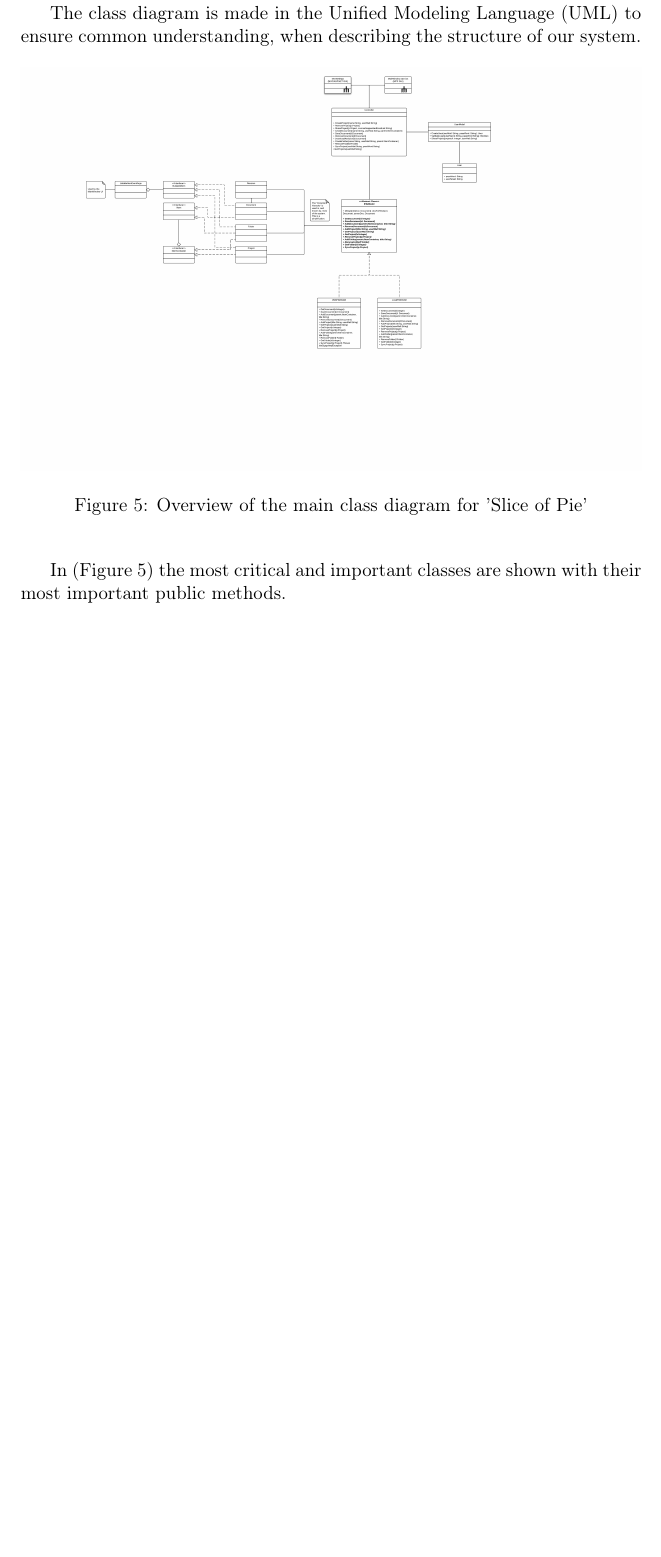
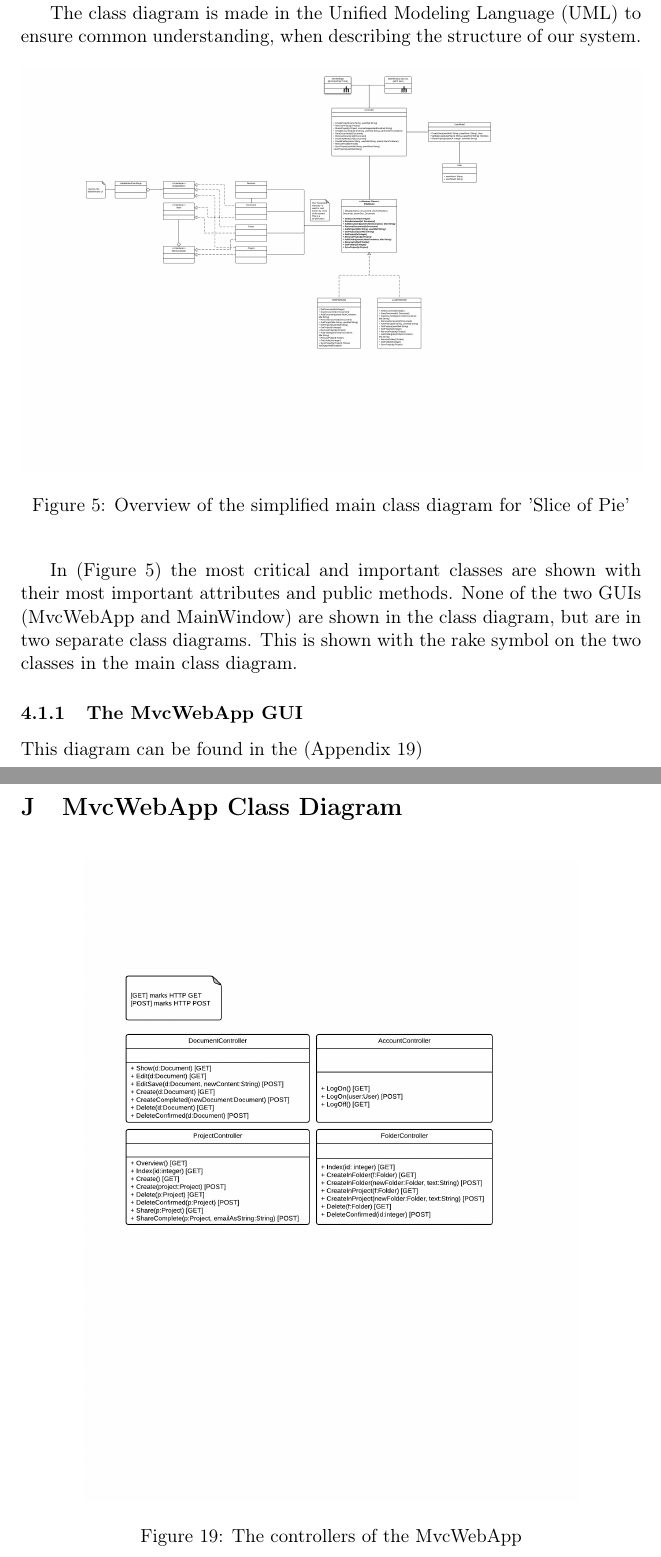
Before and after one commit to czepluch/SliceOfPie, a LaTeX document (report/report.tex, which reads report/Appendices/mvc-class-diagram.tex, report/Software_design/class_diagrams.tex): part of page 14 of 49 before the commit and two parts of pages 14 and 50 of 50 after it, the two joined at a grey line, cut so that both start at the same text, the shorter picture padded with empty space. Compiled offline with pdfLaTeX.

Commit message:
add mvcwebapp diagram

```diff
--- /dev/null
+++ b/report/Appendices/mvc-class-diagram.tex
@@ -0,0 +1,9 @@
+\section{MvcWebApp Class Diagram}
+\label{sec:mvc-class-diagram}
+
+\begin{figure}[htb]
+    \centering
+    \includegraphics[width=0.8\textwidth]{Software_design/graphics/MvcWebApp.png}
+    \caption{The controllers of the MvcWebApp}
+    \label{fig:mvcwebapp-diagram}
+\end{figure}
--- a/report/Software_design/class_diagrams.tex
+++ b/report/Software_design/class_diagrams.tex
@@ -7,9 +7,17 @@ The class diagram is made in the Unified Modeling Language (UML) to ensure commo
 \begin{figure}[htb]
     \begin{center}
         \includegraphics[width=1\textwidth]{Software_design/graphics/mainClassDiagram.png}
-        \caption{Overview of the main class diagram for 'Slice of Pie'}
+        \caption{Overview of the simplified main class diagram for 'Slice of Pie'}
         \label{fig:design-class_diagram}
     \end{center}
 \end{figure}
 
-In (Figure~\ref{fig:design-class_diagram}) the most critical and important classes are shown with their most important public methods.
+In (Figure~\ref{fig:design-class_diagram}) the most critical and important classes are shown with their most important attributes and public methods.
+None of the two GUIs (MvcWebApp and MainWindow) are shown in the class diagram, but are in two separate class diagrams. This is shown with the rake
+symbol on the two classes in the main class diagram.
+
+%Fill in some explanation about the diagram
+
+\subsubsection{The MvcWebApp GUI}
+
+This diagram can be found in the (Appendix~\ref{fig:mvcwebapp-diagram})
```
Also changed, not shown: report/Appendices/main.tex (+2 -0 lines), report/Appendices/conceptualized-sprint-timeline.tex (line endings or trailing spaces), report/Software_design/graphics/MainWindow.png (added), report/Software_design/graphics/MvcWebApp.png (added).
